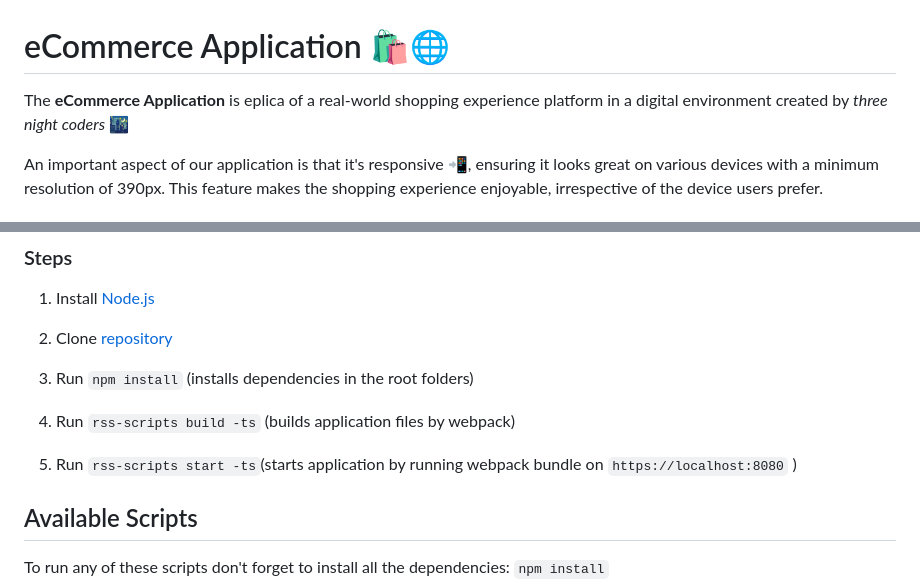
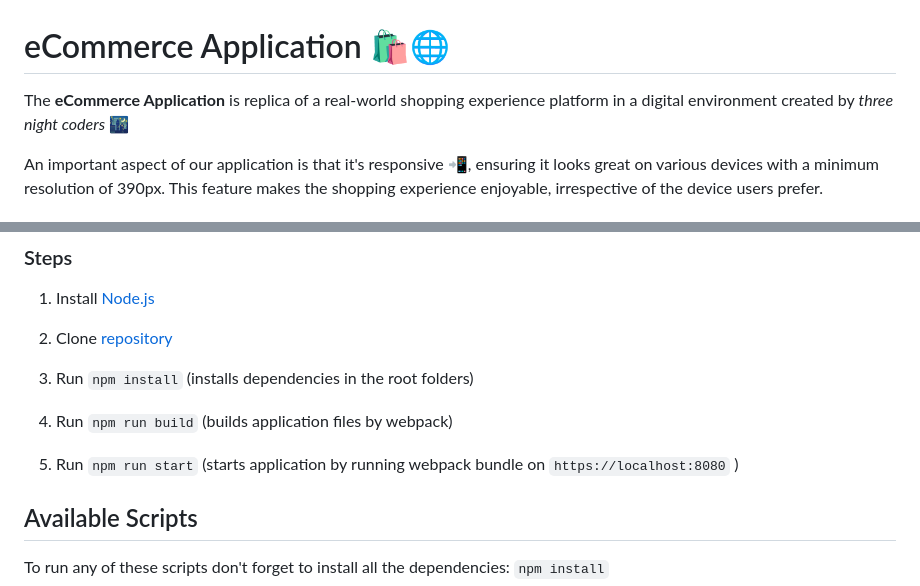
Before and after one commit to Sandrainporto/eCommerce-Application, a Markdown page: README.md, 2 parts joined by grey strips. Rendered like a GitHub page.

Commit message:
docs: fix general commands and spelling errors

```diff
--- a/README.md
+++ b/README.md
@@ -1,7 +1,7 @@
 
 # eCommerce Application 🛍️🌐
 
-The **eCommerce Application** is eplica of a real-world shopping experience platform in a digital environment created by *three night coders* 🌃
+The **eCommerce Application** is replica of a real-world shopping experience platform in a digital environment created by *three night coders* 🌃
 
 An important aspect of our application is that it's responsive 📲, ensuring it looks great on various devices with a minimum resolution of 390px. This feature makes the shopping experience enjoyable, irrespective of the device users prefer.
 
@@ -37,8 +39,8 @@ An important aspect of our application is that it's responsive 📲, ensuring it
 
 2. Clone [repository](https://github.com/Sandrainporto/eCommerce-Application.git)
 3. Run `npm install` (installs dependencies in the root folders)
-4. Run `rss-scripts build -ts` (builds application files by webpack)
-5. Run `rss-scripts start -ts`(starts application by running webpack bundle on `https://localhost:8080` )
+4. Run `npm run build` (builds application files by webpack)
+5. Run `npm run start` (starts application by running webpack bundle on `https://localhost:8080` )
 
 
 
```
Also changed, not shown: other parts of README.md (+2 -0 lines).
